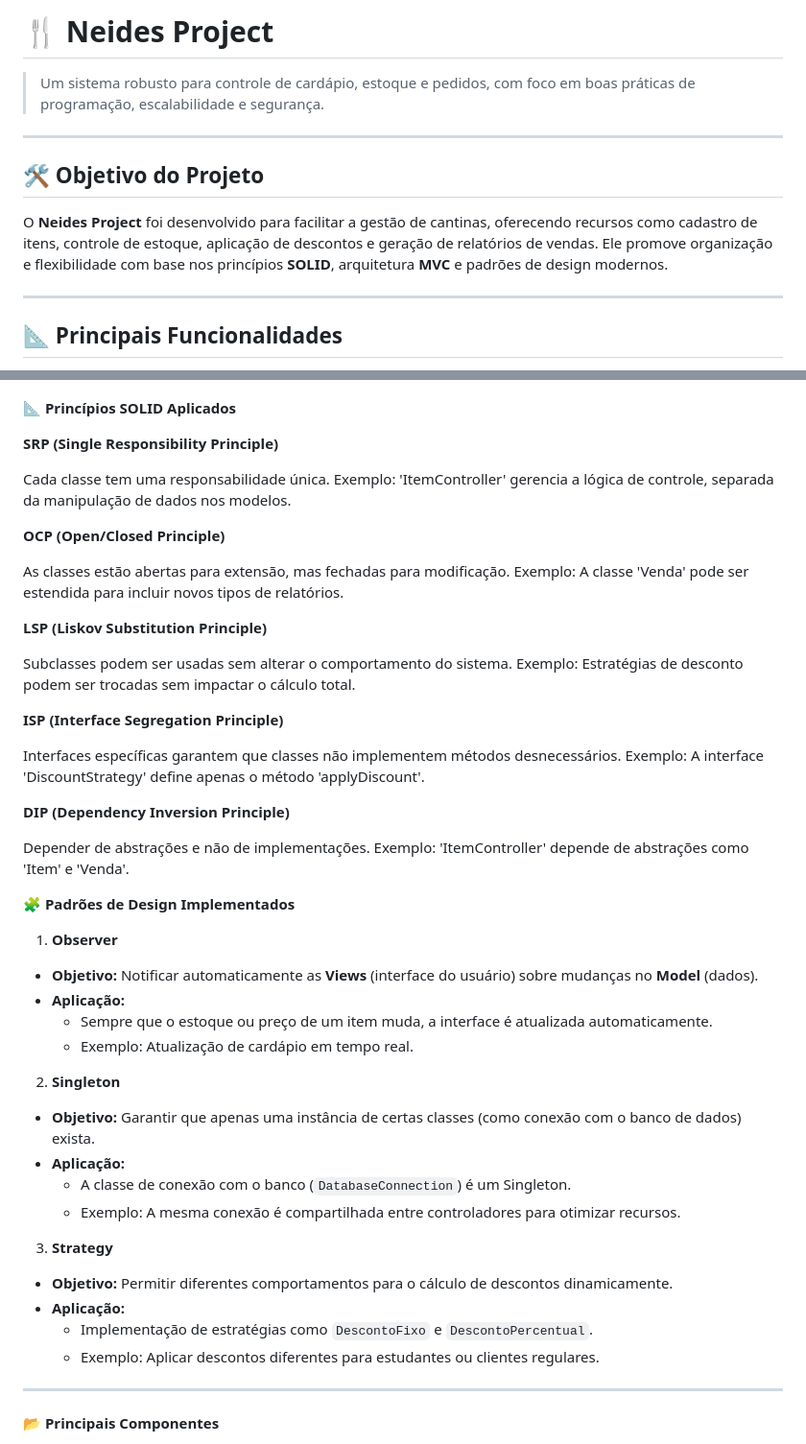
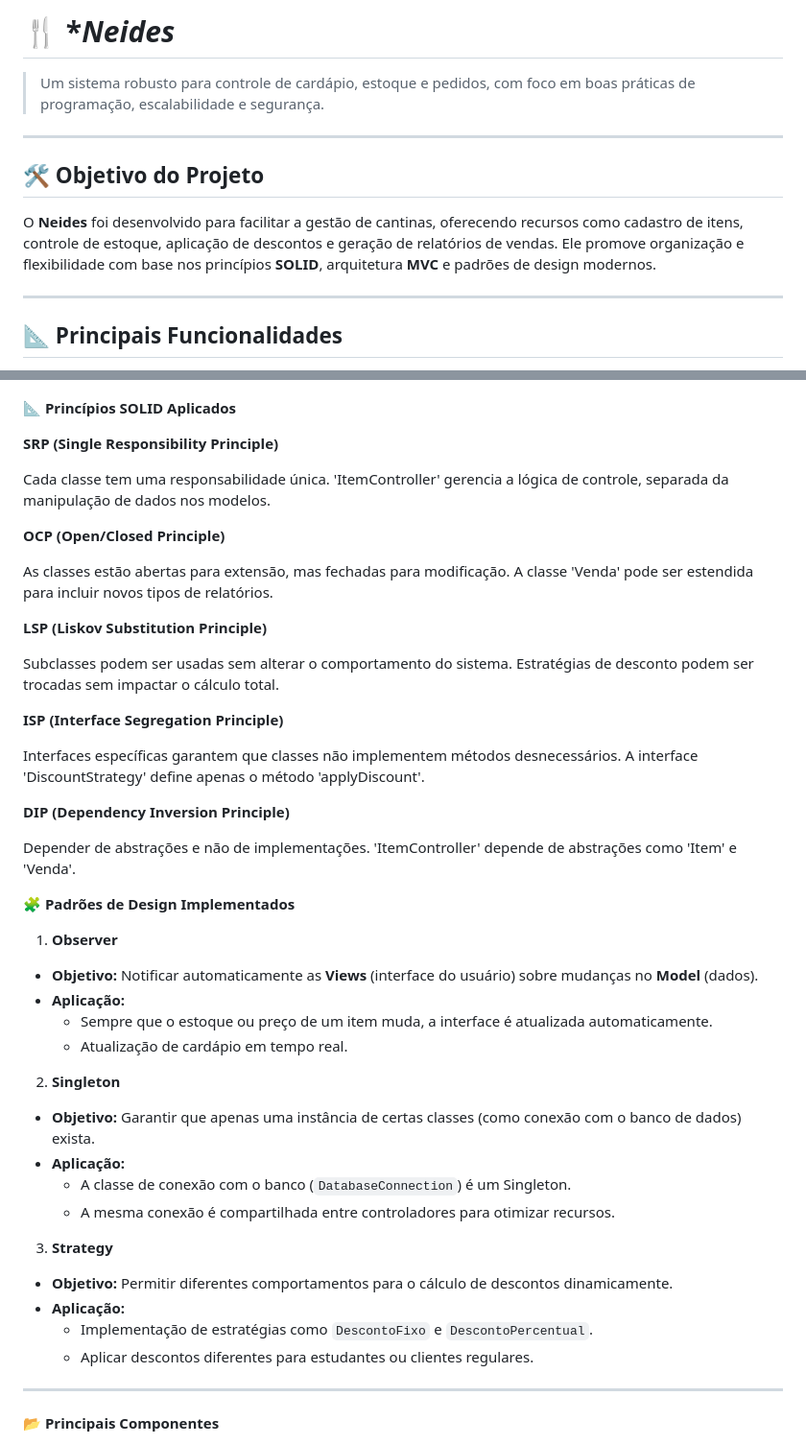
Before and after one commit to InatelS203/ControleCardapioNeide, a Markdown page: README.md, 2 parts joined by grey strips. Shown at 96% size. GitHub-like rendering.

Commit message:
Update Descrição do Projeto

```diff
--- a/README.md
+++ b/README.md
@@ -1,10 +1,10 @@
-# 🍴 **Neides Project**
+# 🍴 **Neides*
 > Um sistema robusto para controle de cardápio, estoque e pedidos, com foco em boas práticas de programação, escalabilidade e segurança.
 
 ---
 
 ## 🛠️ **Objetivo do Projeto**
-O **Neides Project** foi desenvolvido para facilitar a gestão de cantinas, oferecendo recursos como cadastro de itens, controle de estoque, aplicação de descontos e geração de relatórios de vendas. Ele promove organização e flexibilidade com base nos princípios **SOLID**, arquitetura **MVC** e padrões de design modernos.
+O **Neides** foi desenvolvido para facilitar a gestão de cantinas, oferecendo recursos como cadastro de itens, controle de estoque, aplicação de descontos e geração de relatórios de vendas. Ele promove organização e flexibilidade com base nos princípios **SOLID**, arquitetura **MVC** e padrões de design modernos.
 
 ---
 
@@ -22,27 +22,27 @@ O **Neides Project** foi desenvolvido para facilitar a gestão de cantinas, ofer
 **SRP (Single Responsibility Principle)**
 
 Cada classe tem uma responsabilidade única.
-Exemplo: 'ItemController' gerencia a lógica de controle, separada da manipulação de dados nos modelos.
+'ItemController' gerencia a lógica de controle, separada da manipulação de dados nos modelos.
 
 **OCP (Open/Closed Principle)**
 
 As classes estão abertas para extensão, mas fechadas para modificação.
-Exemplo: A classe 'Venda' pode ser estendida para incluir novos tipos de relatórios.
+A classe 'Venda' pode ser estendida para incluir novos tipos de relatórios.
 
 **LSP (Liskov Substitution Principle)**
 
 Subclasses podem ser usadas sem alterar o comportamento do sistema.
-Exemplo: Estratégias de desconto podem ser trocadas sem impactar o cálculo total.
+Estratégias de desconto podem ser trocadas sem impactar o cálculo total.
 
 **ISP (Interface Segregation Principle)**
 
 Interfaces específicas garantem que classes não implementem métodos desnecessários.
-Exemplo: A interface 'DiscountStrategy' define apenas o método 'applyDiscount'.
+A interface 'DiscountStrategy' define apenas o método 'applyDiscount'.
 
 **DIP (Dependency Inversion Principle)**
 
 Depender de abstrações e não de implementações.
-Exemplo: 'ItemController' depende de abstrações como 'Item' e 'Venda'.
+'ItemController' depende de abstrações como 'Item' e 'Venda'.
 
 🧩 **Padrões de Design Implementados**
 
@@ -50,19 +50,19 @@ Exemplo: 'ItemController' depende de abstrações como 'Item' e 'Venda'.
 - **Objetivo:** Notificar automaticamente as **Views** (interface do usuário) sobre mudanças no **Model** (dados).
 - **Aplicação:**
   - Sempre que o estoque ou preço de um item muda, a interface é atualizada automaticamente.
-  - Exemplo: Atualização de cardápio em tempo real.
+  - Atualização de cardápio em tempo real.
 
 2. **Singleton**
 - **Objetivo:** Garantir que apenas uma instância de certas classes (como conexão com o banco de dados) exista.
 - **Aplicação:**
   - A classe de conexão com o banco (`DatabaseConnection`) é um Singleton.
-  - Exemplo: A mesma conexão é compartilhada entre controladores para otimizar recursos.
+  - A mesma conexão é compartilhada entre controladores para otimizar recursos.
 
 3. **Strategy**
 - **Objetivo:** Permitir diferentes comportamentos para o cálculo de descontos dinamicamente.
 - **Aplicação:**
   - Implementação de estratégias como `DescontoFixo` e `DescontoPercentual`.
-  - Exemplo: Aplicar descontos diferentes para estudantes ou clientes regulares.
+  - Aplicar descontos diferentes para estudantes ou clientes regulares.
 ---
 
 📂 **Principais Componentes**
```
